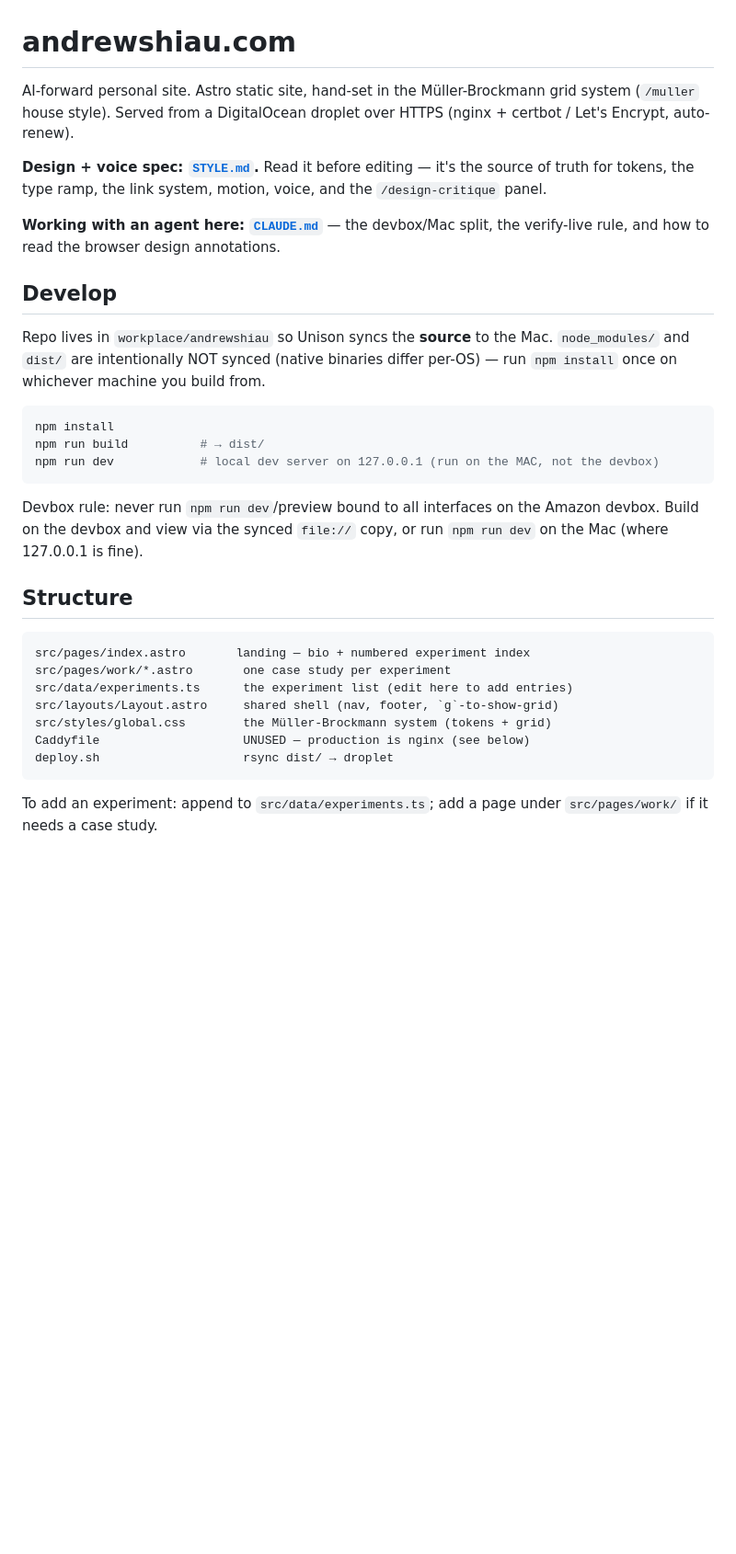
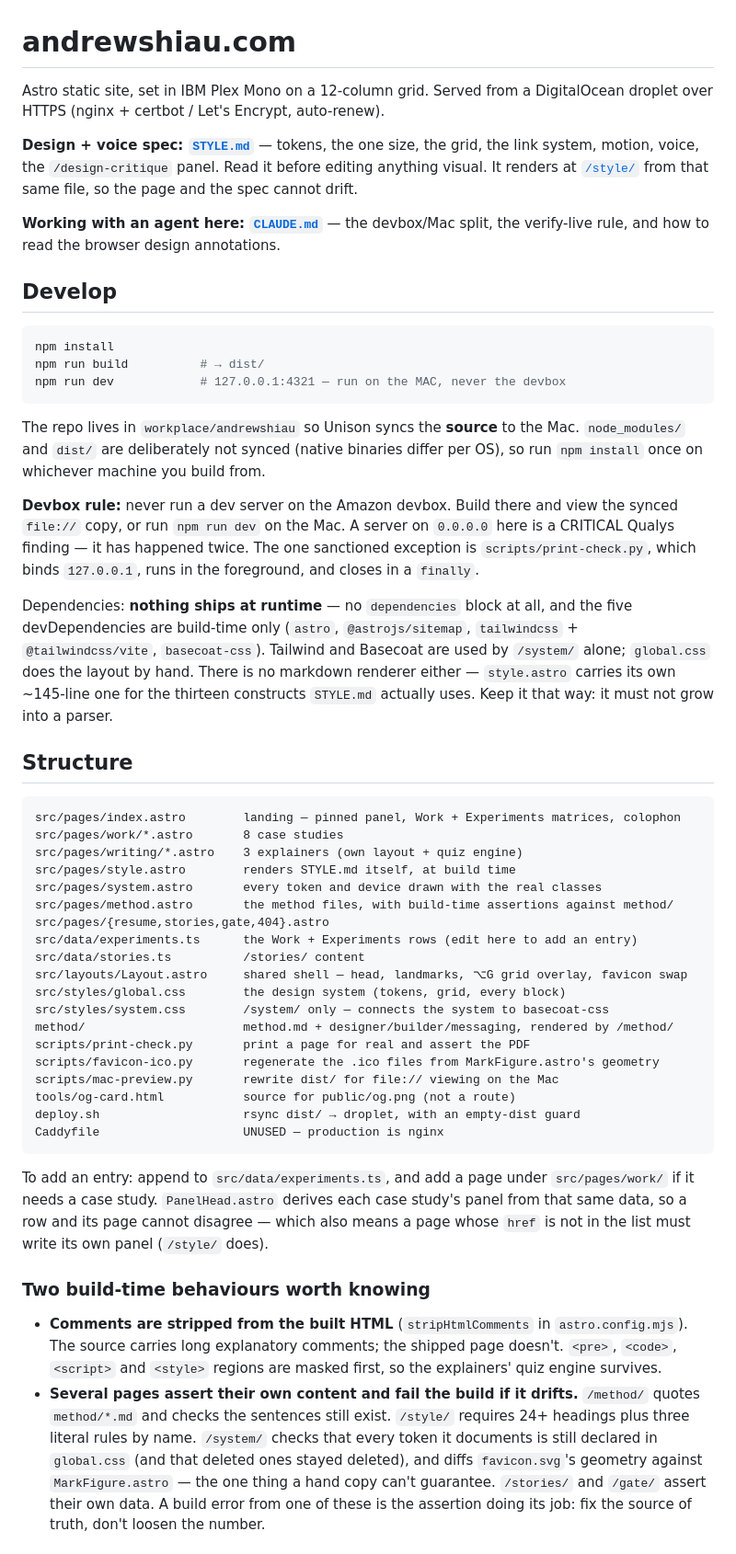
Before and after one commit to halfcadence/andrewshiau.com, a Markdown page: README.md, the part around one of its changes. Shown at 92% size. Rendered like a GitHub page; blank space fills up the shorter version.

````diff
--- a/README.md
+++ b/README.md
@@ -1,43 +1,81 @@
 # andrewshiau.com
 
-AI-forward personal site. Astro static site, hand-set in the Müller-Brockmann
-grid system (`/muller` house style). Served from a DigitalOcean droplet over
-HTTPS (nginx + certbot / Let's Encrypt, auto-renew).
+Astro static site, set in IBM Plex Mono on a 12-column grid. Served from a
+DigitalOcean droplet over HTTPS (nginx + certbot / Let's Encrypt, auto-renew).
 
-**Design + voice spec: [`STYLE.md`](STYLE.md).** Read it before editing — it's the
-source of truth for tokens, the type ramp, the link system, motion, voice, and the
-`/design-critique` panel.
+**Design + voice spec: [`STYLE.md`](STYLE.md)** — tokens, the one size, the grid, the
+link system, motion, voice, the `/design-critique` panel. Read it before editing
+anything visual. It renders at [`/style/`](https://andrewshiau.com/style/) from that
+same file, so the page and the spec cannot drift.
 
 **Working with an agent here: [`CLAUDE.md`](CLAUDE.md)** — the devbox/Mac split, the
 verify-live rule, and how to read the browser design annotations.
 
 ## Develop
 
-Repo lives in `workplace/andrewshiau` so Unison syncs the **source** to the Mac.
-`node_modules/` and `dist/` are intentionally NOT synced (native binaries differ
-per-OS) — run `npm install` once on whichever machine you build from.
-
 ```bash
 npm install
 npm run build          # → dist/
-npm run dev            # local dev server on 127.0.0.1 (run on the MAC, not the devbox)
+npm run dev            # 127.0.0.1:4321 — run on the MAC, never the devbox
 ```
 
-Devbox rule: never run `npm run dev`/preview bound to all interfaces on the Amazon
-devbox. Build on the devbox and view via the synced `file://` copy, or run `npm run
-dev` on the Mac (where 127.0.0.1 is fine).
+The repo lives in `workplace/andrewshiau` so Unison syncs the **source** to the Mac.
+`node_modules/` and `dist/` are deliberately not synced (native binaries differ per OS),
+so run `npm install` once on whichever machine you build from.
+
+**Devbox rule:** never run a dev server on the Amazon devbox. Build there and view the
+synced `file://` copy, or run `npm run dev` on the Mac. A server on `0.0.0.0` here is a
+CRITICAL Qualys finding — it has happened twice. The one sanctioned exception is
+`scripts/print-check.py`, which binds `127.0.0.1`, runs in the foreground, and closes in
+a `finally`.
+
+Dependencies: **nothing ships at runtime** — no `dependencies` block at all, and the five
+devDependencies are build-time only (`astro`, `@astrojs/sitemap`, `tailwindcss` +
+`@tailwindcss/vite`, `basecoat-css`). Tailwind and Basecoat are used by `/system/` alone;
+`global.css` does the layout by hand. There is no markdown renderer either — `style.astro`
+carries its own ~145-line one for the thirteen constructs `STYLE.md` actually uses. Keep it
+that way: it must not grow into a parser.
 
 ## Structure
 
 ```
-src/pages/index.astro       landing — bio + numbered experiment index
-src/pages/work/*.astro       one case study per experiment
-src/data/experiments.ts      the experiment list (edit here to add entries)
-src/layouts/Layout.astro     shared shell (nav, footer, `g`-to-show-grid)
-src/styles/global.css        the Müller-Brockmann system (tokens + grid)
-Caddyfile                    UNUSED — production is nginx (see below)
-deploy.sh                    rsync dist/ → droplet
+src/pages/index.astro        landing — pinned panel, Work + Experiments matrices, colophon
+src/pages/work/*.astro       8 case studies
+src/pages/writing/*.astro    3 explainers (own layout + quiz engine)
+src/pages/style.astro        renders STYLE.md itself, at build time
+src/pages/system.astro       every token and device drawn with the real classes
+src/pages/method.astro       the method files, with build-time assertions against method/
+src/pages/{resume,stories,gate,404}.astro
+src/data/experiments.ts      the Work + Experiments rows (edit here to add an entry)
+src/data/stories.ts          /stories/ content
+src/layouts/Layout.astro     shared shell — head, landmarks, ⌥G grid overlay, favicon swap
+src/styles/global.css        the design system (tokens, grid, every block)
+src/styles/system.css        /system/ only — connects the system to basecoat-css
+method/                      method.md + designer/builder/messaging, rendered by /method/
+scripts/print-check.py       print a page for real and assert the PDF
+scripts/favicon-ico.py       regenerate the .ico files from MarkFigure.astro's geometry
+scripts/mac-preview.py       rewrite dist/ for file:// viewing on the Mac
+tools/og-card.html           source for public/og.png (not a route)
+deploy.sh                    rsync dist/ → droplet, with an empty-dist guard
+Caddyfile                    UNUSED — production is nginx
 ```
 
-To add an experiment: append to `src/data/experiments.ts`; add a page under
-`src/pages/work/` if it needs a case study.
+To add an entry: append to `src/data/experiments.ts`, and add a page under
+`src/pages/work/` if it needs a case study. `PanelHead.astro` derives each case study's
+panel from that same data, so a row and its page cannot disagree — which also means a
+page whose `href` is not in the list must write its own panel (`/style/` does).
+
+### Two build-time behaviours worth knowing
+
+- **Comments are stripped from the built HTML** (`stripHtmlComments` in
+  `astro.config.mjs`). The source carries long explanatory comments; the shipped page
+  doesn't. `<pre>`, `<code>`, `<script>` and `<style>` regions are masked first, so the
+  explainers' quiz engine survives.
+- **Several pages assert their own content and fail the build if it drifts.** `/method/`
+  quotes `method/*.md` and checks the sentences still exist. `/style/` requires 24+ headings
+  plus three literal rules by name. `/system/` checks that every token it documents is still
+  declared in `global.css` (and that deleted ones stayed deleted), and diffs `favicon.svg`'s
+  geometry against `MarkFigure.astro` — the one thing a hand copy can't guarantee. `/stories/`
+  and `/gate/` assert their own data. A build error from one of these is the assertion doing
+  its job: fix the source of truth, don't loosen the number.
+
````
Also changed, not shown: other parts of README.md (+66 -67 lines).
